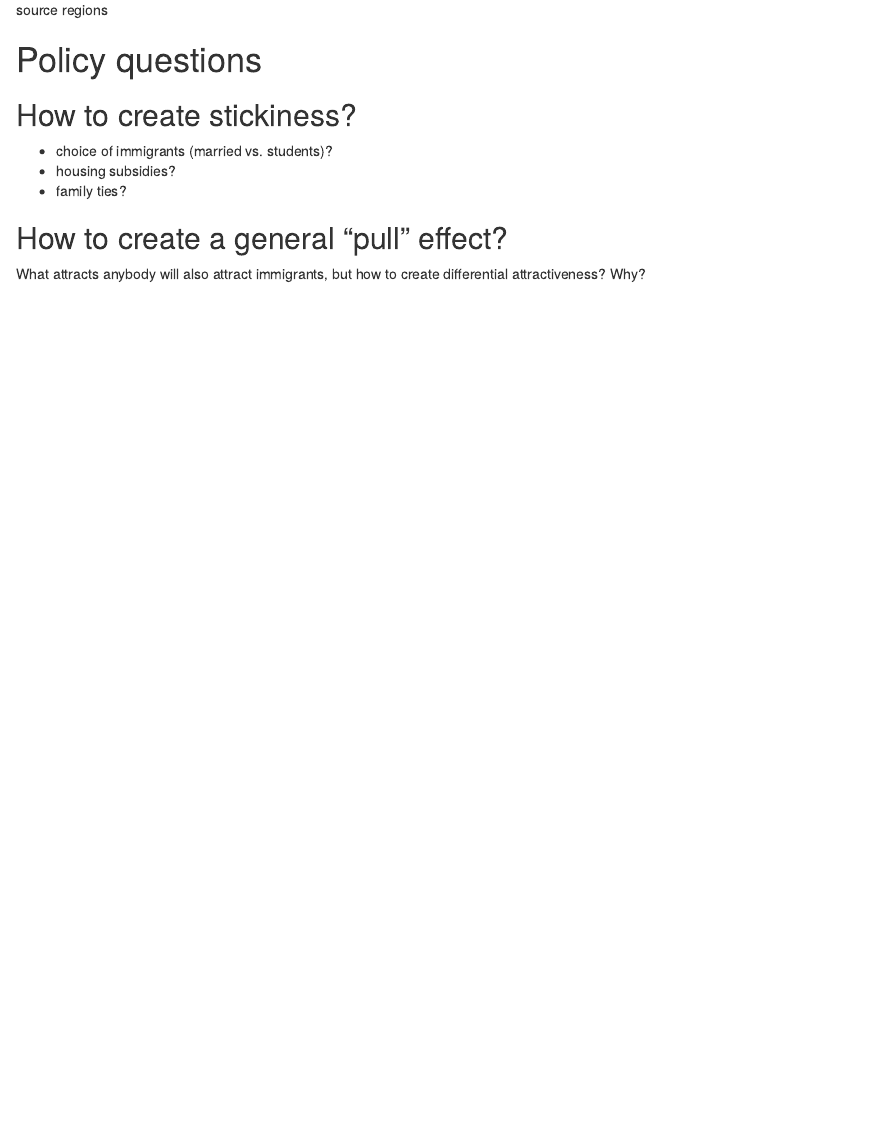
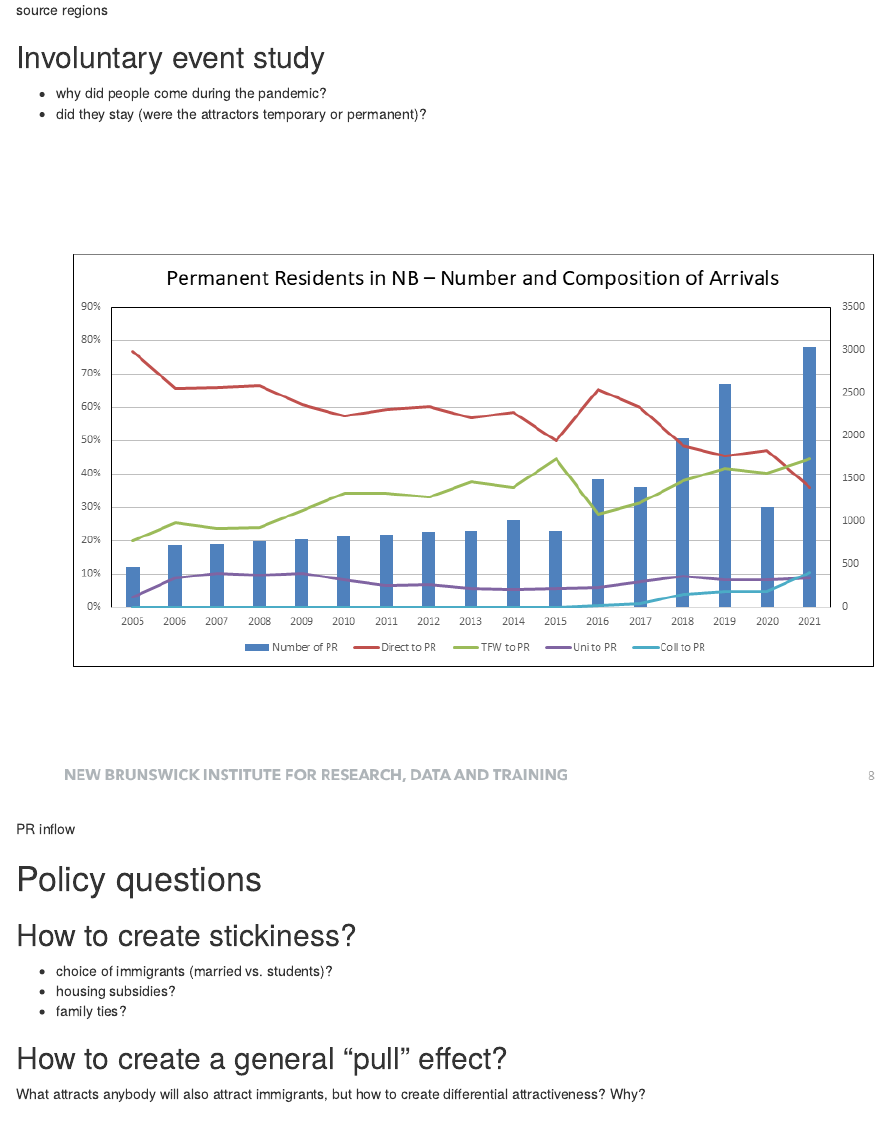
Before and after one commit to larsvilhuber/comments-hec-2024, an R Markdown document (index.Rmd): the page in a window 1100 px wide, from 4300 px down. Rendered offline with R 4.5, knitr and Pandoc, with nearby package versions.

Commit message:
Adding slide on pandemic

```diff
--- a/index.Rmd
+++ b/index.Rmd
@@ -91,6 +91,13 @@ Not.
 
 ![source regions](Slide30-notes.png)
 
+## Involuntary event study
+
+- why did people come during the pandemic?
+- did they stay (were the attractors temporary or permanent)?
+
+![PR inflow](Slide8.PNG)
+
 # Policy questions
 
 ## How to create stickiness?
```
Also changed, not shown: Slide8.PNG (added).
